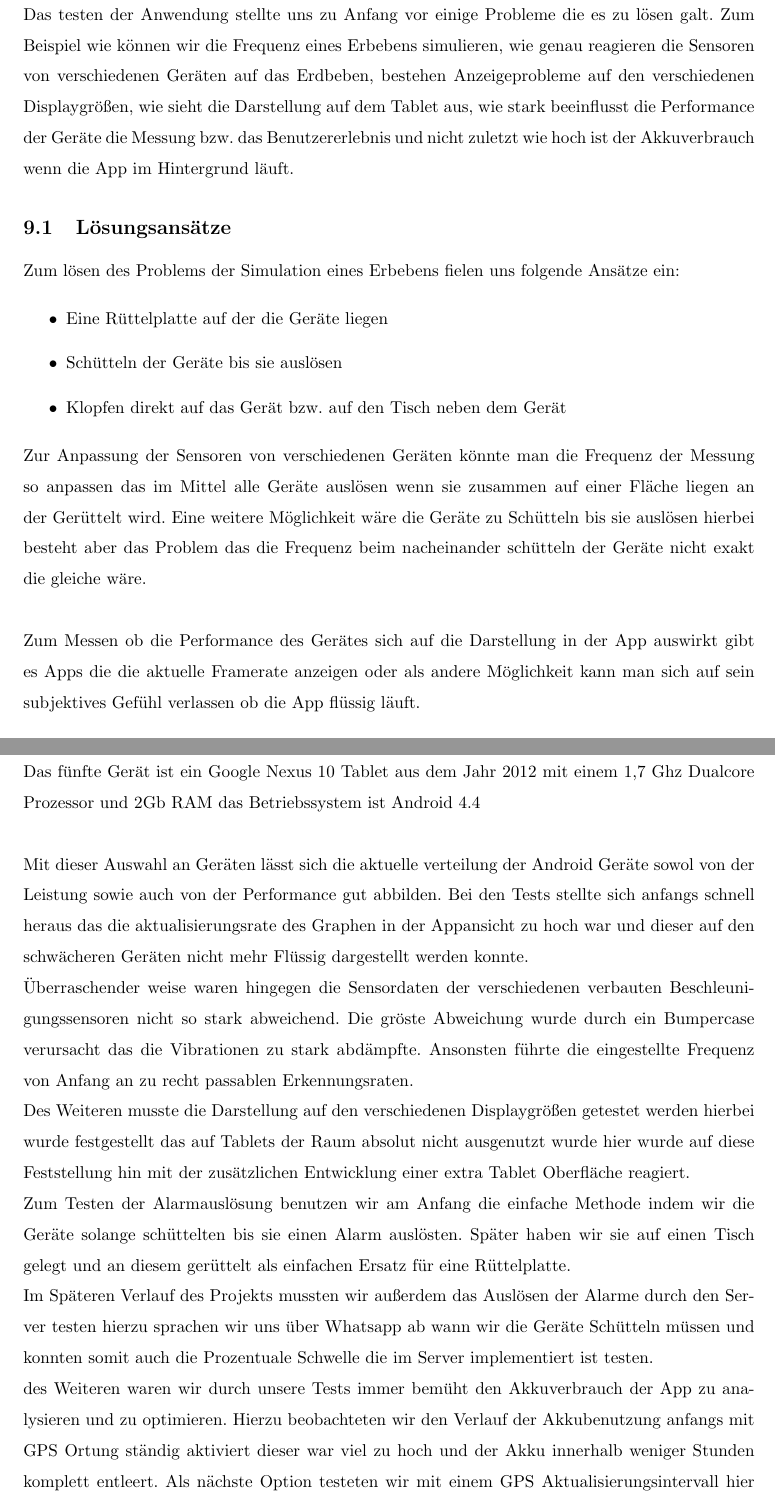
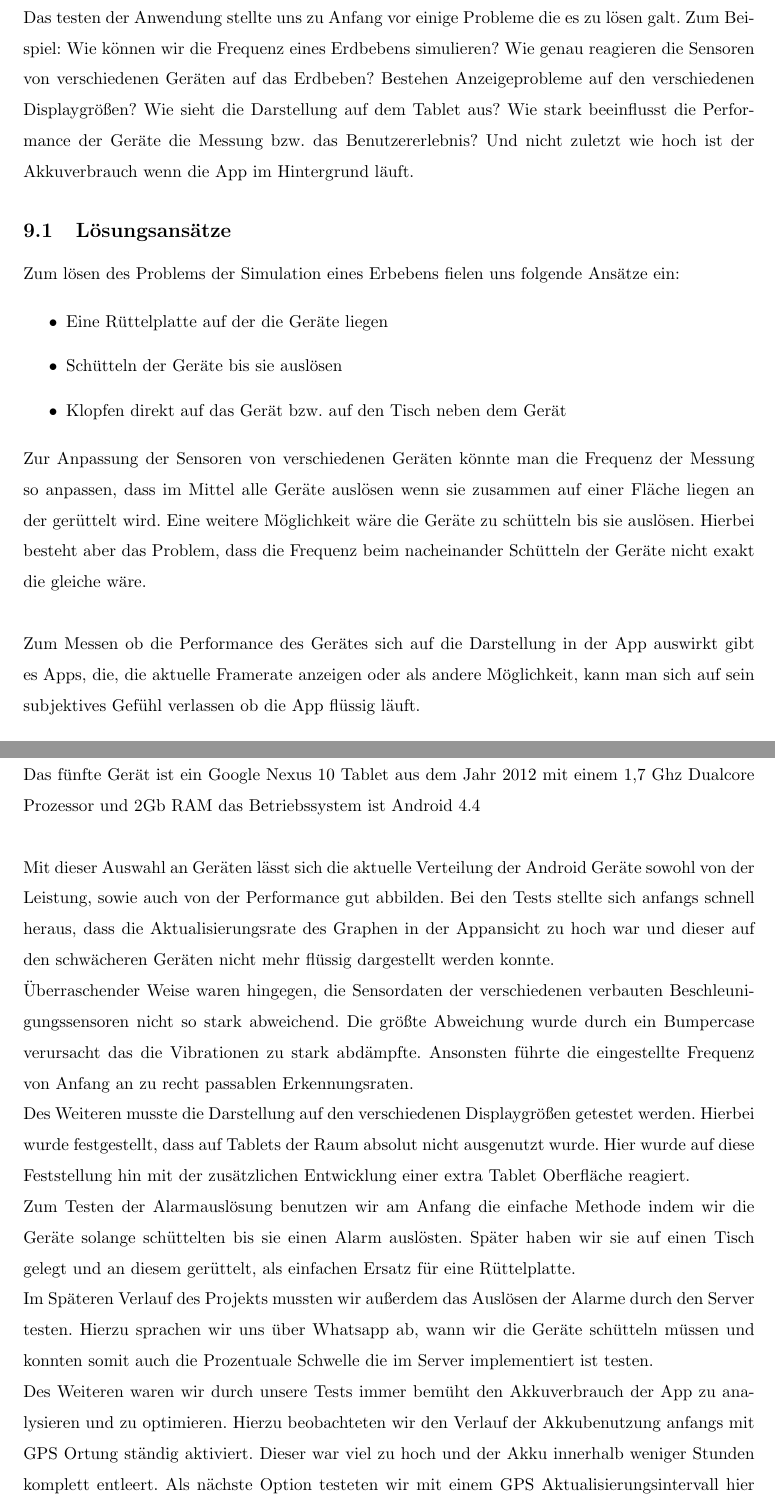
Before and after one commit to baris1987/itp, a LaTeX document (Doku/ITP.tex, which reads Doku/Test.tex): two parts of pages 44 and 47 of 50, joined at a grey line, cut so that both start at the same text. Compiled offline with pdfLaTeX.

Commit message:
Doku Benni

```diff
--- a/Doku/Test.tex
+++ b/Doku/Test.tex
@@ -1,6 +1,6 @@
 \section[Testing (Benjamin Brandt)]{Testing\begin{tiny} (Benjamin Brandt)\end{tiny}}\label{sec:testing}
 
-Das testen der Anwendung stellte uns zu Anfang vor einige Probleme die es zu lösen galt. Zum Beispiel wie können wir die Frequenz eines Erbebens simulieren, wie genau reagieren die Sensoren von verschiedenen Geräten auf das Erdbeben, bestehen Anzeigeprobleme auf den verschiedenen Displaygrößen, wie sieht die Darstellung auf dem Tablet aus, wie stark beeinflusst die Performance der Geräte die Messung bzw. das Benutzererlebnis und nicht zuletzt wie hoch ist der Akkuverbrauch wenn die App im Hintergrund läuft.
+Das testen der Anwendung stellte uns zu Anfang vor einige Probleme die es zu lösen galt. Zum Beispiel: Wie können wir die Frequenz eines Erdbebens simulieren? Wie genau reagieren die Sensoren von verschiedenen Geräten auf das Erdbeben? Bestehen Anzeigeprobleme auf den verschiedenen Displaygrößen? Wie sieht die Darstellung auf dem Tablet aus? Wie stark beeinflusst die Performance der Geräte die Messung bzw. das Benutzererlebnis? Und nicht zuletzt wie hoch ist der Akkuverbrauch wenn die App im Hintergrund läuft.
 
 \subsection{Lösungsansätze}
 
@@ -12,7 +12,7 @@ Zum lösen des Problems der Simulation eines Erbebens fielen uns folgende Ansät
 	\item Klopfen direkt auf das Gerät bzw. auf den Tisch neben dem Gerät
 \end{itemize}
 
-Zur Anpassung der Sensoren von verschiedenen Geräten könnte man die Frequenz der Messung so anpassen das im Mittel alle Geräte auslösen wenn sie zusammen auf einer Fläche liegen an der Gerüttelt wird. Eine weitere Möglichkeit wäre die Geräte zu Schütteln bis sie auslösen hierbei besteht aber das Problem das die Frequenz beim nacheinander schütteln der Geräte nicht exakt die gleiche wäre.\\
+Zur Anpassung der Sensoren von verschiedenen Geräten könnte man die Frequenz der Messung so anpassen, dass im Mittel alle Geräte auslösen wenn sie zusammen auf einer Fläche liegen an der gerüttelt wird. Eine weitere Möglichkeit wäre die Geräte zu schütteln bis sie auslösen. Hierbei besteht aber das Problem, dass die Frequenz beim nacheinander Schütteln der Geräte nicht exakt die gleiche wäre.\\
 
-Zum Messen ob die Performance des Gerätes sich auf die Darstellung in der App auswirkt gibt es Apps die die aktuelle Framerate anzeigen oder als andere Möglichkeit kann man sich auf sein subjektives Gefühl verlassen ob die App flüssig läuft.\\
+Zum Messen ob die Performance des Gerätes sich auf die Darstellung in der App auswirkt gibt es Apps, die, die aktuelle Framerate anzeigen oder als andere Möglichkeit, kann man sich auf sein subjektives Gefühl verlassen ob die App flüssig läuft.\\
 
@@ -67,11 +67,11 @@ Das Vierte Gerät ist ein Tablet der Firma Acer aus dem Jahr 2011 mit einem 1Ghz
 
 Das fünfte Gerät ist ein Google Nexus 10 Tablet aus dem Jahr 2012 mit einem 1,7 Ghz Dualcore Prozessor und 2Gb RAM das Betriebssystem ist Android 4.4\\
 
-Mit dieser Auswahl an Geräten lässt sich die aktuelle verteilung der Android Geräte sowol von der Leistung sowie auch von der Performance gut abbilden. Bei den Tests stellte sich anfangs schnell heraus das die aktualisierungsrate des Graphen in der Appansicht zu hoch war und dieser auf den schwächeren Geräten nicht mehr Flüssig dargestellt werden konnte.\\
-Überraschender  weise waren hingegen die Sensordaten der verschiedenen verbauten Beschleunigungssensoren nicht so stark abweichend. Die gröste Abweichung wurde durch ein Bumpercase verursacht das die Vibrationen zu stark abdämpfte. Ansonsten führte die eingestellte Frequenz von Anfang an zu recht passablen Erkennungsraten.\\
-Des Weiteren musste die Darstellung auf den verschiedenen Displaygrößen getestet werden hierbei wurde festgestellt das auf Tablets der Raum absolut nicht ausgenutzt wurde hier wurde auf diese Feststellung hin mit der zusätzlichen Entwicklung einer extra Tablet Oberfläche reagiert.\\
-Zum Testen der Alarmauslösung benutzen wir am Anfang die einfache Methode indem wir die Geräte solange schüttelten bis sie einen Alarm auslösten. Später haben wir sie auf einen Tisch gelegt und an diesem gerüttelt als einfachen Ersatz für eine Rüttelplatte.\\
-Im Späteren Verlauf des Projekts mussten wir außerdem das Auslösen der Alarme durch den Server testen hierzu sprachen wir uns über Whatsapp ab wann wir die Geräte Schütteln müssen und konnten somit auch die Prozentuale Schwelle die im Server implementiert ist testen.\\
-des Weiteren waren wir durch unsere Tests immer bemüht den Akkuverbrauch der App zu analysieren und zu optimieren. Hierzu beobachteten wir den Verlauf der Akkubenutzung anfangs mit GPS Ortung ständig aktiviert dieser war viel zu hoch und der Akku innerhalb weniger Stunden komplett entleert. Als nächste Option testeten wir mit einem GPS Aktualisierungsintervall hier waren die Ergebnisse um einiges besser aber immer noch der Akkuverbrauch zu hoch. Als letzte Optimierung testeten wir einen Aktualisierungsintervall der nur im Notfall auf GPS zurückgriff ansonsten aber die anderen Positionsbestimmungsmethoden wie Netz und WLAN nutzte. Hiermit war der Akkuverbrauch in passablen Bereichen und nur auf dem Land etwas erhöht da hier die Position über das Handynetz betimmt wurde und somit teilweise über 3km ungenauigkeit aufwies und deshalb GPS genutzt wurde.\\
+Mit dieser Auswahl an Geräten lässt sich die aktuelle Verteilung der Android Geräte sowohl von der Leistung, sowie auch von der Performance gut abbilden. Bei den Tests stellte sich anfangs schnell heraus, dass die Aktualisierungsrate des Graphen in der Appansicht zu hoch war und dieser auf den schwächeren Geräten nicht mehr flüssig dargestellt werden konnte.\\
+Überraschender  Weise waren hingegen, die Sensordaten der verschiedenen verbauten Beschleunigungssensoren nicht so stark abweichend. Die größte Abweichung wurde durch ein Bumpercase verursacht das die Vibrationen zu stark abdämpfte. Ansonsten führte die eingestellte Frequenz von Anfang an zu recht passablen Erkennungsraten.\\
+Des Weiteren musste die Darstellung auf den verschiedenen Displaygrößen getestet werden. Hierbei wurde festgestellt, dass auf Tablets der Raum absolut nicht ausgenutzt wurde. Hier wurde auf diese Feststellung hin mit der zusätzlichen Entwicklung einer extra Tablet Oberfläche reagiert.\\
+Zum Testen der Alarmauslösung benutzen wir am Anfang die einfache Methode indem wir die Geräte solange schüttelten bis sie einen Alarm auslösten. Später haben wir sie auf einen Tisch gelegt und an diesem gerüttelt, als einfachen Ersatz für eine Rüttelplatte.\\
+Im Späteren Verlauf des Projekts mussten wir außerdem das Auslösen der Alarme durch den Server testen. Hierzu sprachen wir uns über Whatsapp ab, wann wir die Geräte schütteln müssen und konnten somit auch die Prozentuale Schwelle die im Server implementiert ist testen.\\
+Des Weiteren waren wir durch unsere Tests immer bemüht den Akkuverbrauch der App zu analysieren und zu optimieren. Hierzu beobachteten wir den Verlauf der Akkubenutzung anfangs mit GPS Ortung ständig aktiviert. Dieser war viel zu hoch und der Akku innerhalb weniger Stunden komplett entleert. Als nächste Option testeten wir mit einem GPS Aktualisierungsintervall hier waren die Ergebnisse um einiges besser aber immer noch der Akkuverbrauch zu hoch. Als letzte Optimierung testeten wir einen Aktualisierungsintervall der nur im Notfall auf GPS zurückgriff, ansonsten aber die anderen Positionsbestimmungsmethoden wie Netz und WLAN nutzte. Hiermit war der Akkuverbrauch in passablen Bereichen und nur auf dem Land etwas erhöht da hier die Position über das Handynetz betimmt wurde und somit teilweise über 3km Ungenauigkeit aufwies und deshalb GPS genutzt wurde.\\
 \\
 Insgesamt sind die Tests gut verlaufen und brachten recht schnell gute Ergebnisse und bei Problemen beim Testen wurde immer schnell auf Verbesserungsvorschläge in der APP sowie im Webservice reagiert. Die Zusammenarbeit bei den Tests war sehr gut.
```
Also changed, not shown: Doku/Test.tex (4 more changed lines).
